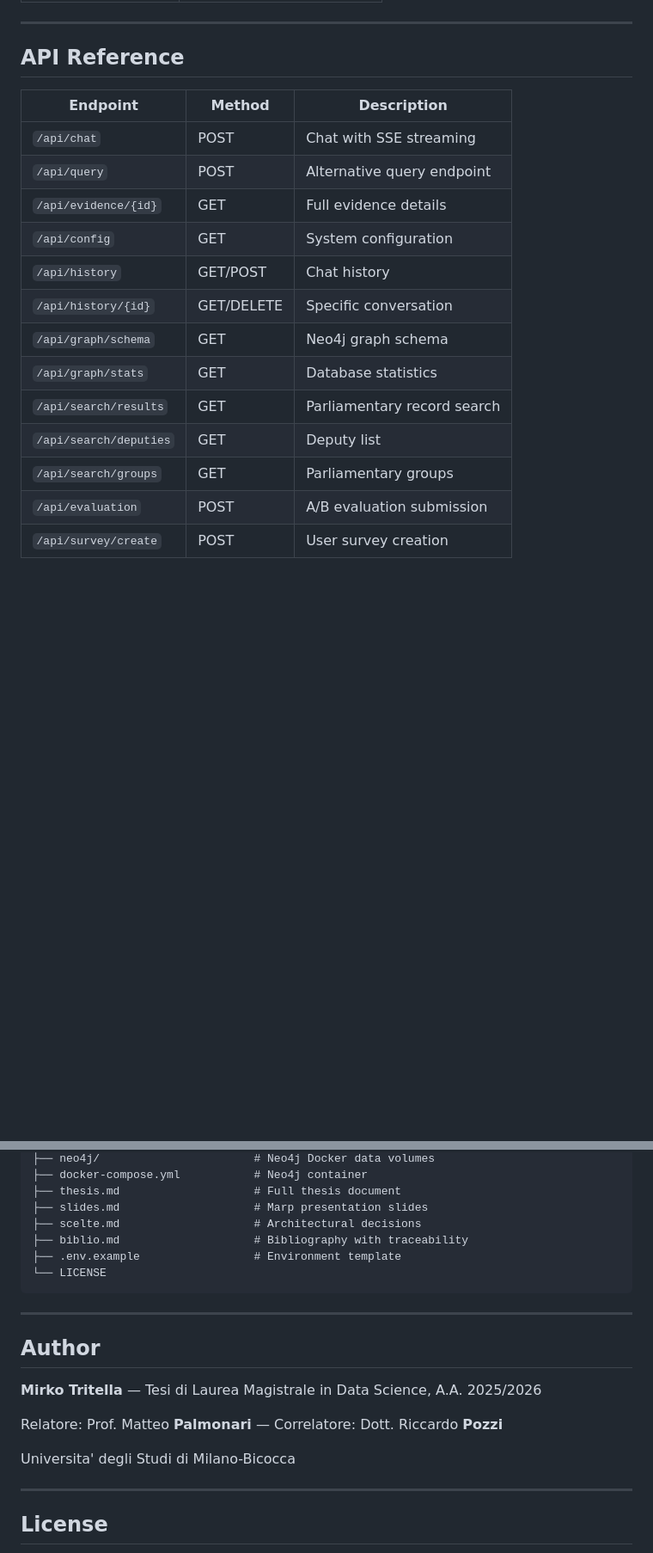
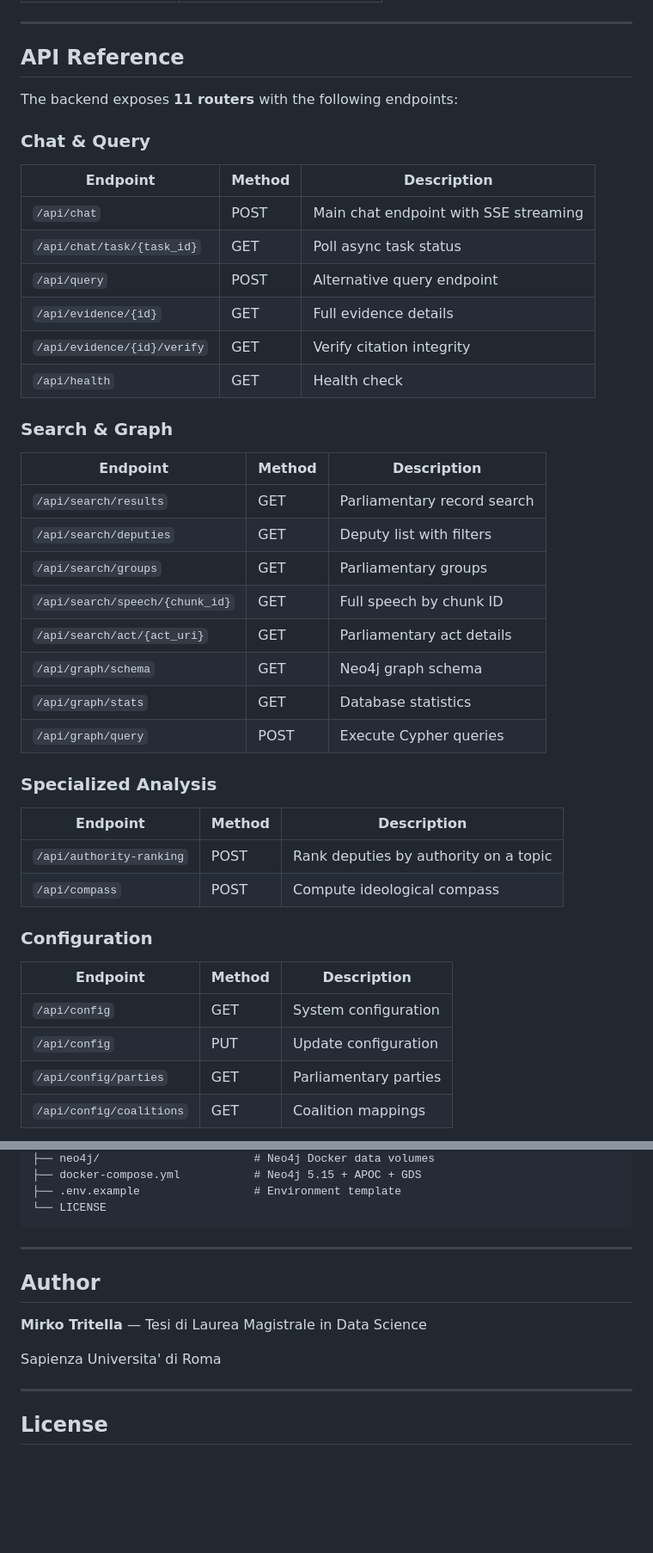
Before and after one commit to Emeierkeio/ParliamentRAG, a Markdown page: README.md, 2 parts joined by grey strips. Shown at 86% size. Rendered like a GitHub page; blank space fills up the shorter version.

````diff
--- a/README.md
+++ b/README.md
@@ -196,18 +214,45 @@ npm run dev
 
 ## API Reference
 
+The backend exposes **11 routers** with the following endpoints:
+
+### Chat & Query
+
 | Endpoint | Method | Description |
 |----------|--------|-------------|
-| `/api/chat` | POST | Chat with SSE streaming |
+| `/api/chat` | POST | Main chat endpoint with SSE streaming |
+| `/api/chat/task/{task_id}` | GET | Poll async task status |
 | `/api/query` | POST | Alternative query endpoint |
 | `/api/evidence/{id}` | GET | Full evidence details |
-| `/api/config` | GET | System configuration |
-| `/api/history` | GET/POST | Chat history |
-| `/api/history/{id}` | GET/DELETE | Specific conversation |
+| `/api/evidence/{id}/verify` | GET | Verify citation integrity |
+| `/api/health` | GET | Health check |
+
+### Search & Graph
+
+| Endpoint | Method | Description |
+|----------|--------|-------------|
+| `/api/search/results` | GET | Parliamentary record search |
+| `/api/search/deputies` | GET | Deputy list with filters |
+| `/api/search/groups` | GET | Parliamentary groups |
+| `/api/search/speech/{chunk_id}` | GET | Full speech by chunk ID |
+| `/api/search/act/{act_uri}` | GET | Parliamentary act details |
 | `/api/graph/schema` | GET | Neo4j graph schema |
 | `/api/graph/stats` | GET | Database statistics |
-| `/api/search/results` | GET | Parliamentary record search |
-| `/api/search/deputies` | GET | Deputy list |
-| `/api/search/groups` | GET | Parliamentary groups |
-| `/api/evaluation` | POST | A/B evaluation submission |
-| `/api/survey/create` | POST | User survey creation |
+| `/api/graph/query` | POST | Execute Cypher queries |
+
+### Specialized Analysis
+
+| Endpoint | Method | Description |
+|----------|--------|-------------|
+| `/api/authority-ranking` | POST | Rank deputies by authority on a topic |
+| `/api/compass` | POST | Compute ideological compass |
+
+### Configuration
+
+| Endpoint | Method | Description |
+|----------|--------|-------------|
+| `/api/config` | GET | System configuration |
+| `/api/config` | PUT | Update configuration |
+| `/api/config/parties` | GET | Parliamentary parties |
+| `/api/config/coalitions` | GET | Coalition mappings |
+
@@ -374,9 +489,5 @@ ParliamentRAG/
 ├── neo4j/                       # Neo4j Docker data volumes
-├── docker-compose.yml           # Neo4j container
-├── thesis.md                    # Full thesis document
-├── slides.md                    # Marp presentation slides
-├── scelte.md                    # Architectural decisions
-├── biblio.md                    # Bibliography with traceability
+├── docker-compose.yml           # Neo4j 5.15 + APOC + GDS
 ├── .env.example                 # Environment template
 └── LICENSE
 ```
@@ -385,11 +496,9 @@ ParliamentRAG/
 
 ## Author
 
-**Mirko Tritella** — Tesi di Laurea Magistrale in Data Science, A.A. 2025/2026
+**Mirko Tritella** — Tesi di Laurea Magistrale in Data Science
 
-Relatore: Prof. Matteo **Palmonari** — Correlatore: Dott. Riccardo **Pozzi**
-
-Universita' degli Studi di Milano-Bicocca
+Sapienza Universita' di Roma
 
 ---
 
````
Also changed, not shown: other parts of README.md (+110 -22 lines).
